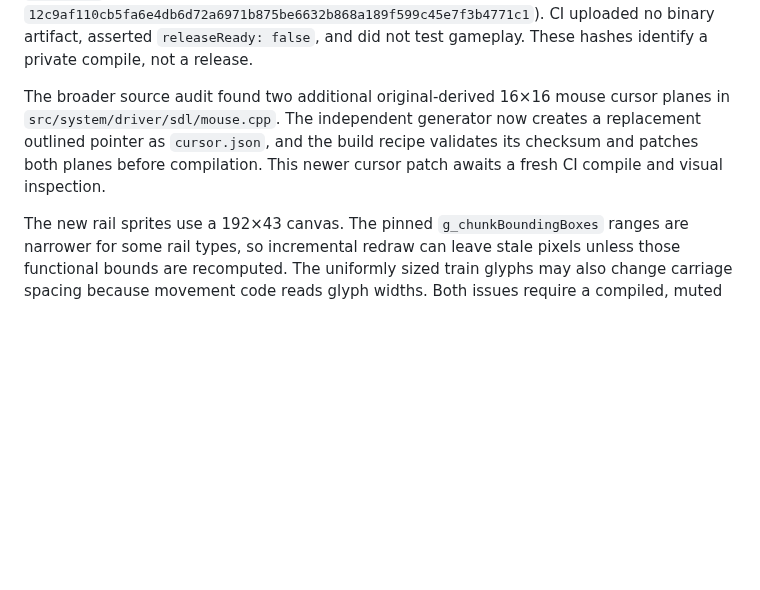
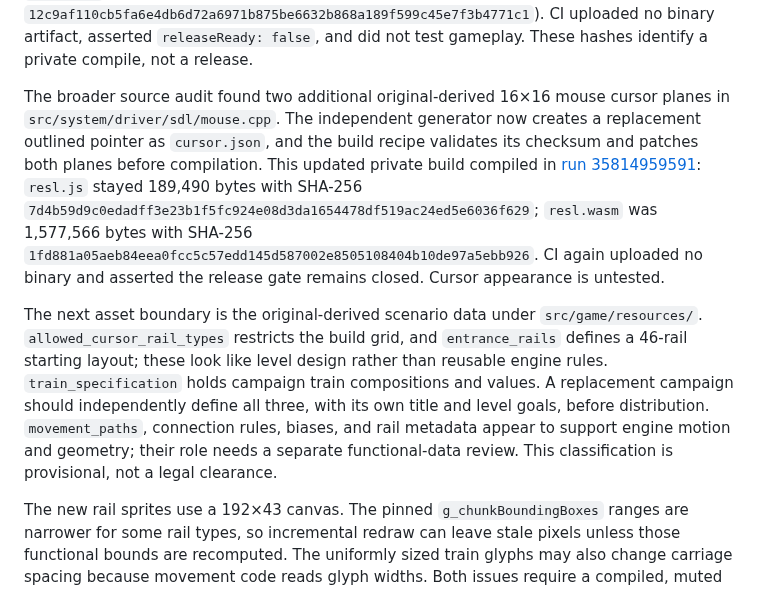
Before and after one commit to andrewnakas/decompgames, a Markdown page: docs/resl-replacement-integration.md, the part around the change. Rendered like a GitHub page; blank space fills up the shorter version.

Commit message:
Record private Open Junction compile and scenario blockers

```diff
--- a/docs/resl-replacement-integration.md
+++ b/docs/resl-replacement-integration.md
@@ -47,7 +47,9 @@ All ten previously identified embedded visual/mask tables now have independently
 
 The manual GitHub Actions workflow `open-junction-feasibility.yml` compiled this private candidate successfully in [run 35814744907](https://github.com/andrewnakas/decompgames/actions/runs/35814744907). Emscripten 6.0.1 produced `resl.js` (189,490 bytes, SHA-256 `7d4b59d9c0edadff3e23b1f5fc924e08d3da1654478df519ac24ed5e6036f629`) and `resl.wasm` (1,577,663 bytes, SHA-256 `12c9af110cb5fa6e4db6d72a6971b875be6632b868a189f599c45e7f3b4771c1`). CI uploaded no binary artifact, asserted `releaseReady: false`, and did not test gameplay. These hashes identify a private compile, not a release.
 
-The broader source audit found two additional original-derived 16×16 mouse cursor planes in `src/system/driver/sdl/mouse.cpp`. The independent generator now creates a replacement outlined pointer as `cursor.json`, and the build recipe validates its checksum and patches both planes before compilation. This newer cursor patch awaits a fresh CI compile and visual inspection.
+The broader source audit found two additional original-derived 16×16 mouse cursor planes in `src/system/driver/sdl/mouse.cpp`. The independent generator now creates a replacement outlined pointer as `cursor.json`, and the build recipe validates its checksum and patches both planes before compilation. This updated private build compiled in [run 35814959591](https://github.com/andrewnakas/decompgames/actions/runs/35814959591): `resl.js` stayed 189,490 bytes with SHA-256 `7d4b59d9c0edadff3e23b1f5fc924e08d3da1654478df519ac24ed5e6036f629`; `resl.wasm` was 1,577,566 bytes with SHA-256 `1fd881a05aeb84eea0fcc5c57edd145d587002e8505108404b10de97a5ebb926`. CI again uploaded no binary and asserted the release gate remains closed. Cursor appearance is untested.
+
+The next asset boundary is the original-derived scenario data under `src/game/resources/`. `allowed_cursor_rail_types` restricts the build grid, and `entrance_rails` defines a 46-rail starting layout; these look like level design rather than reusable engine rules. `train_specification` holds campaign train compositions and values. A replacement campaign should independently define all three, with its own title and level goals, before distribution. `movement_paths`, connection rules, biases, and rail metadata appear to support engine motion and geometry; their role needs a separate functional-data review. This classification is provisional, not a legal clearance.
 
 The new rail sprites use a 192×43 canvas. The pinned `g_chunkBoundingBoxes` ranges are narrower for some rail types, so incremental redraw can leave stale pixels unless those functional bounds are recomputed. The uniformly sized train glyphs may also change carriage spacing because movement code reads glyph widths. Both issues require a compiled, muted gameplay pass and likely geometry adjustment before release.
 
```
Also changed, not shown: docs/backlog.md (+1 -1 lines).
